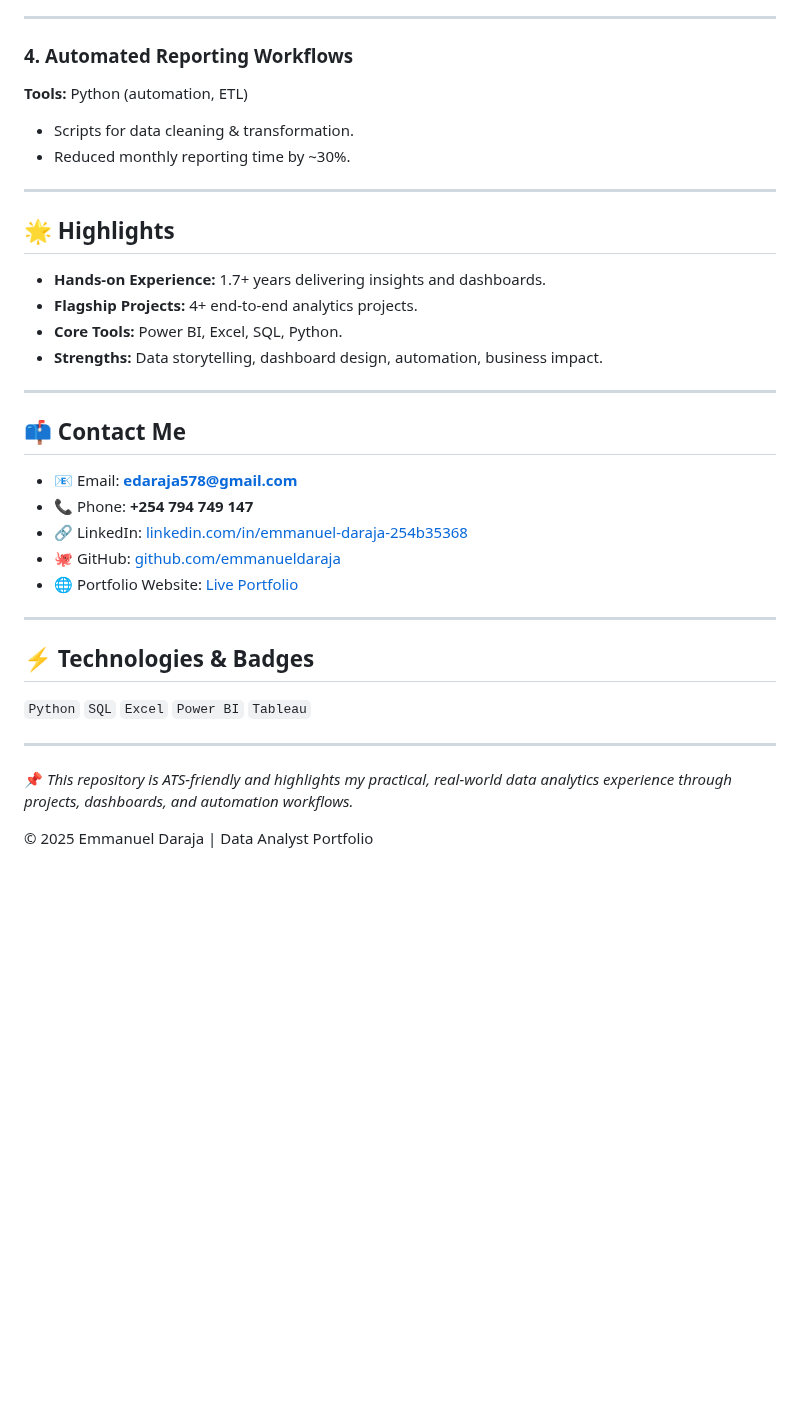
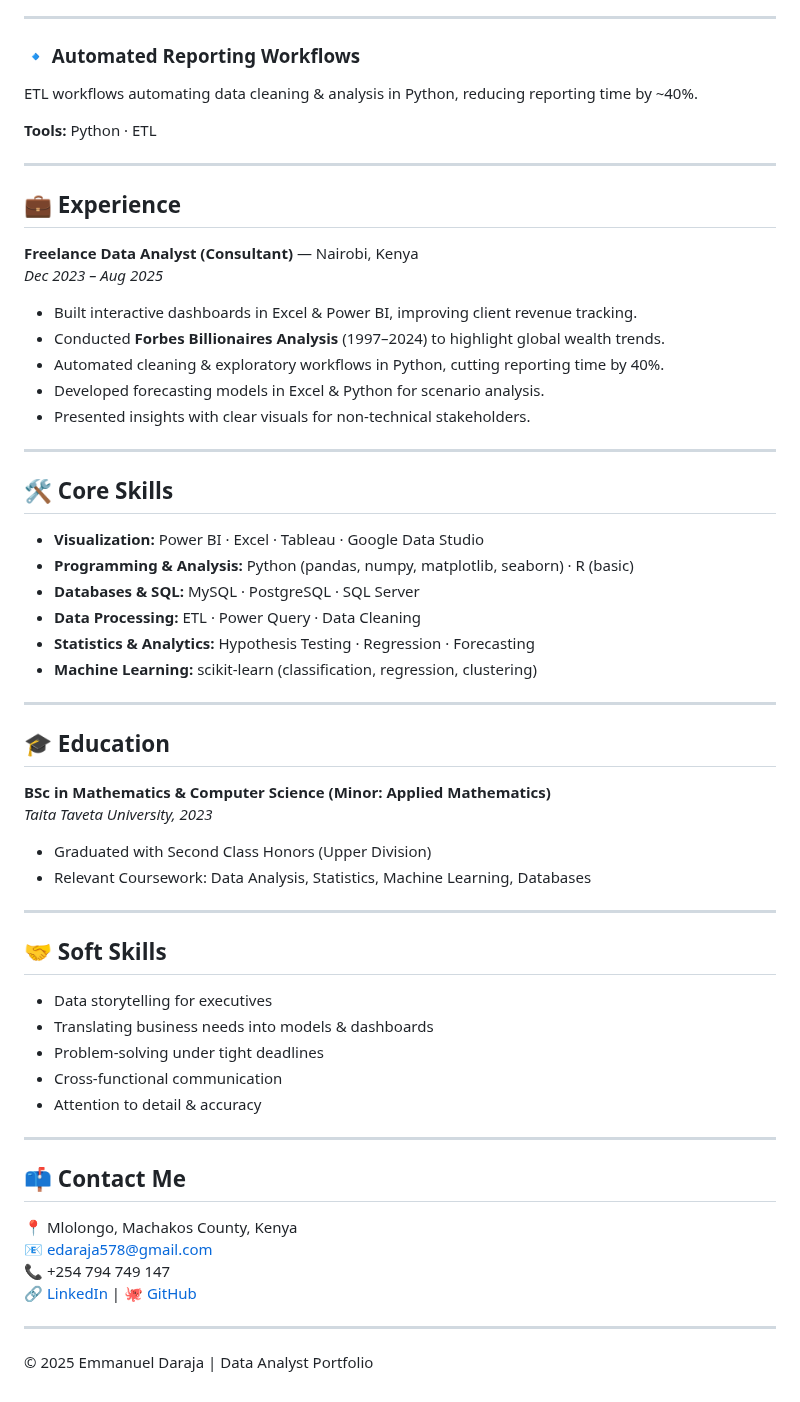
Before and after one commit to edaraja/Data-Analyst-Portfolio-, a Markdown page: README.md, the part around one of its changes. GitHub-like rendering; blank space fills up the shorter version.

```diff
--- a/README.md
+++ b/README.md
@@ -80,35 +47,58 @@ I’m passionate about turning **complex datasets into clear insights** that dri
 
 ---
 
-### 4. **Automated Reporting Workflows**
-**Tools:** Python (automation, ETL)
-- Scripts for data cleaning & transformation.
-- Reduced monthly reporting time by ~30%.
+### 🔹 Automated Reporting Workflows
+ETL workflows automating data cleaning & analysis in Python, reducing reporting time by ~40%.
+
+**Tools:** Python · ETL
 
 ---
 
-## 🌟 Highlights
-- **Hands-on Experience:** 1.7+ years delivering insights and dashboards.
-- **Flagship Projects:** 4+ end-to-end analytics projects.
-- **Core Tools:** Power BI, Excel, SQL, Python.
-- **Strengths:** Data storytelling, dashboard design, automation, business impact.
+## 💼 Experience
+**Freelance Data Analyst (Consultant)** — Nairobi, Kenya
+*Dec 2023 – Aug 2025*
+
+- Built interactive dashboards in Excel & Power BI, improving client revenue tracking.
+- Conducted **Forbes Billionaires Analysis** (1997–2024) to highlight global wealth trends.
+- Automated cleaning & exploratory workflows in Python, cutting reporting time by 40%.
+- Developed forecasting models in Excel & Python for scenario analysis.
+- Presented insights with clear visuals for non-technical stakeholders.
+
+---
+
+## 🛠 Core Skills
+- **Visualization:** Power BI · Excel · Tableau · Google Data Studio
+- **Programming & Analysis:** Python (pandas, numpy, matplotlib, seaborn) · R (basic)
+- **Databases & SQL:** MySQL · PostgreSQL · SQL Server
+- **Data Processing:** ETL · Power Query · Data Cleaning
+- **Statistics & Analytics:** Hypothesis Testing · Regression · Forecasting
+- **Machine Learning:** scikit-learn (classification, regression, clustering)
+
+---
+
+## 🎓 Education
+**BSc in Mathematics & Computer Science (Minor: Applied Mathematics)**
+*Taita Taveta University, 2023*
+- Graduated with Second Class Honors (Upper Division)
+- Relevant Coursework: Data Analysis, Statistics, Machine Learning, Databases
+
+---
+
+## 🤝 Soft Skills
+- Data storytelling for executives
+- Translating business needs into models & dashboards
+- Problem-solving under tight deadlines
+- Cross-functional communication
+- Attention to detail & accuracy
 
 ---
 
 ## 📫 Contact Me
-- 📧 Email: **edaraja578@gmail.com**
-- 📞 Phone: **+254 794 749 147**
-- 🔗 LinkedIn: [linkedin.com/in/emmanuel-daraja-254b35368](https://linkedin.com/in/emmanuel-daraja-254b35368)
-- 🐙 GitHub: [github.com/emmanueldaraja](https://github.com/emmanueldaraja)
-- 🌐 Portfolio Website: [Live Portfolio](https://edaraja.github.io/Data-Analyst-Portfolio-/)
+📍 Mlolongo, Machakos County, Kenya
+📧 [edaraja578@gmail.com](mailto:edaraja578@gmail.com)
+📞 +254 794 749 147
+🔗 [LinkedIn](https://linkedin.com/in/emmanuel-daraja-254b35368) | 🐙 [GitHub](https://github.com/emmanueldaraja)
 
 ---
 
-## ⚡ Technologies & Badges
-`Python` `SQL` `Excel` `Power BI` `Tableau`
-
----
-
-📌 *This repository is ATS-friendly and highlights my practical, real-world data analytics experience through projects, dashboards, and automation workflows.*
-
 © 2025 Emmanuel Daraja | Data Analyst Portfolio
```
Also changed, not shown: other parts of README.md (+25 -58 lines).
